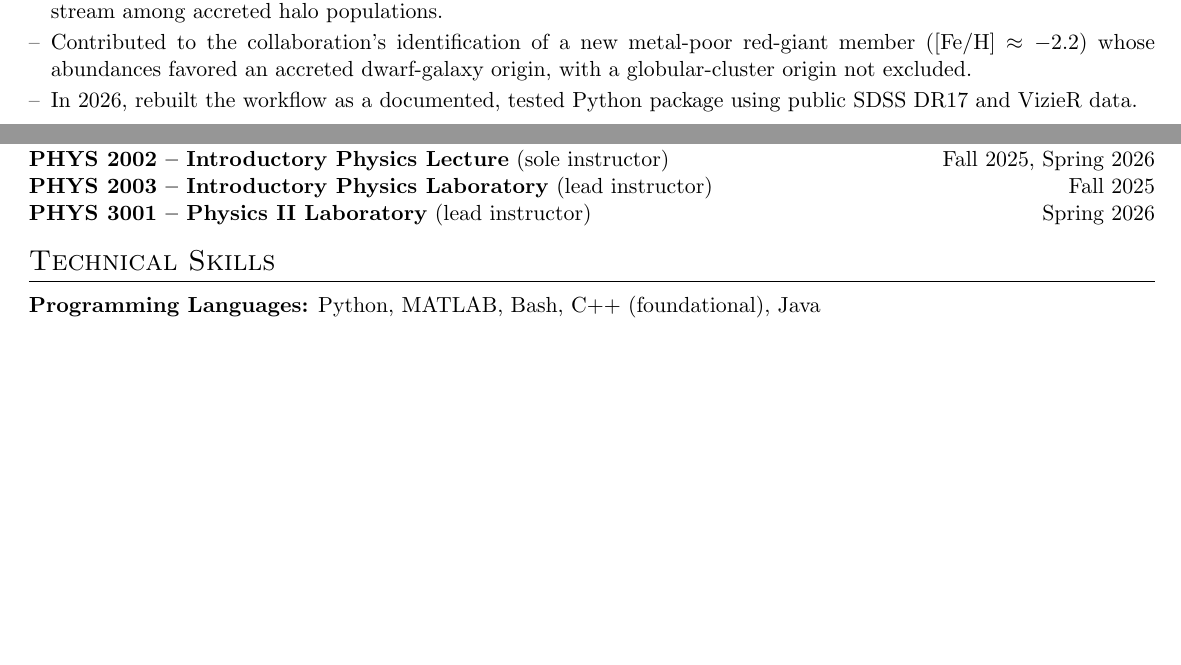
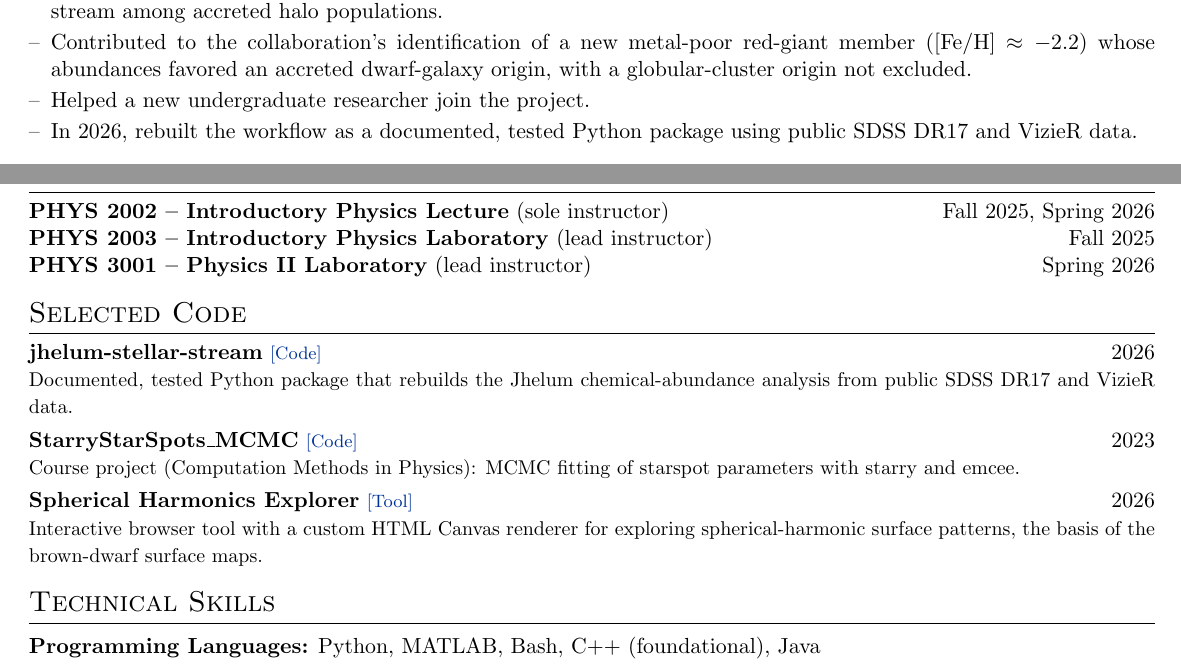
Before and after one commit to MohammadRefat23/cv, a LaTeX CV (cv.tex, which reads Sections/03 Research Experience.tex, Sections/09 Selected Code.tex): two parts of pages 2 and 4 of 4, joined at a grey line, cut so that both start at the same text, the shorter picture padded with empty space. Compiled offline with pdfLaTeX.

Commit message:
Added selected code section

```diff
--- a/Sections/03 Research Experience.tex
+++ b/Sections/03 Research Experience.tex
@@ -141,6 +141,8 @@
   red-giant member ([Fe/H]~$\approx -2.2$) whose abundances favored an accreted
   dwarf-galaxy origin, with a globular-cluster origin not excluded.
 
+  \item Helped a new undergraduate researcher join the project.
+
   \item In 2026, rebuilt the workflow as a documented, tested Python package
   using public SDSS DR17 and VizieR data.
 \end{itemize}
--- /dev/null
+++ b/Sections/09 Selected Code.tex
@@ -0,0 +1,13 @@
+\Needspace{8\baselineskip}
+\section{Selected Code}
+
+\begin{compact}
+\noindent\textbf{jhelum-stellar-stream} \githubrepo{https://github.com/MohammadRefat23/jhelum-stellar-stream}\hfill 2026\par
+\noindent{\small Documented, tested Python package that rebuilds the Jhelum chemical-abundance analysis from public SDSS DR17 and VizieR data.}\par
+\vspace{0.3em}
+\noindent\textbf{StarryStarSpots\_MCMC} \githubrepo{https://github.com/MohammadRefat23/StarryStarSpots_MCMC}\hfill 2023\par
+\noindent{\small Course project (Computation Methods in Physics): MCMC fitting of starspot parameters with starry and emcee.}\par
+\vspace{0.3em}
+\noindent\textbf{Spherical Harmonics Explorer} \researchlink{Tool}{https://mohammadrefat23.github.io/projects/spherical-harmonics/}\hfill 2026\par
+\noindent{\small Interactive browser tool with a custom HTML Canvas renderer for exploring spherical-harmonic surface patterns, the basis of the brown-dwarf surface maps.}\par
+\end{compact}
--- a/cv.tex
+++ b/cv.tex
@@ -402,7 +402,8 @@
 \input{Sections/06 Honors and Awards}
 \input{Sections/07 Professional Appointments}
 \input{Sections/08 Courses Taught}
-\input{Sections/09 Technical Skills}
-\input{Sections/10 Outreach}
+\input{Sections/09 Selected Code}
+\input{Sections/10 Technical Skills}
+\input{Sections/11 Outreach}
 
 \end{document}
```
Also changed, not shown: Sections/10 Technical Skills.tex (renamed from Sections/09 Technical Skills.tex), Sections/11 Outreach.tex (renamed from Sections/10 Outreach.tex).
